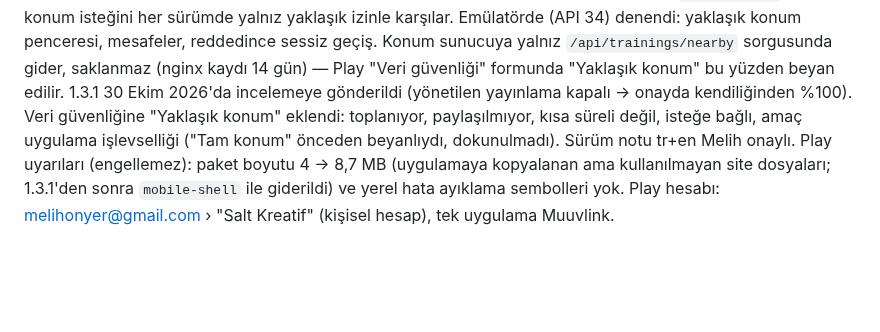
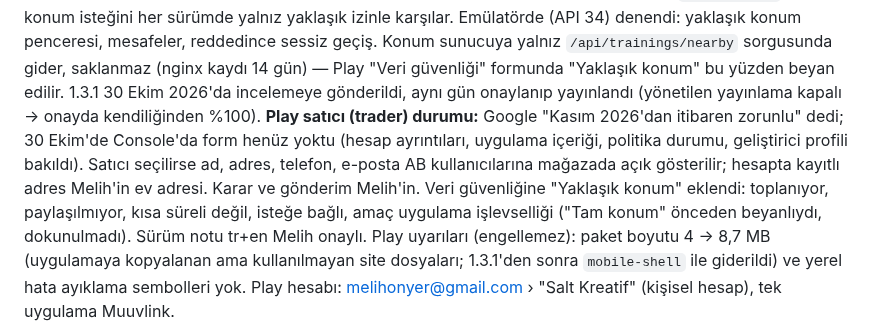
Before and after one commit to melihonyer/sport-connect, a Markdown page: CLAUDE.md, the part around the change. Rendered like a GitHub page; blank space fills up the shorter version.

Commit message:
CLAUDE.md: Android 1.3.1 yayında; Play satıcı durumu formu henüz açılmadı
Co-Authored-By: Claude Opus 5.5 <noreply@anthropic.com>

```diff
--- a/CLAUDE.md
+++ b/CLAUDE.md
@@ -1007,8 +1007,12 @@ yaklaşık izne düşmüyordu; `MainActivity` web konum isteğini her sürümde
 karşılar. Emülatörde (API 34) denendi: yaklaşık konum penceresi, mesafeler, reddedince sessiz geçiş.
 Konum sunucuya yalnız `/api/trainings/nearby` sorgusunda gider, saklanmaz (nginx kaydı 14 gün) —
 Play "Veri güvenliği" formunda "Yaklaşık konum" bu yüzden beyan edilir.
-1.3.1 30 Ekim 2026'da incelemeye gönderildi (yönetilen yayınlama kapalı → onayda kendiliğinden
-%100). Veri güvenliğine "Yaklaşık konum" eklendi: toplanıyor, paylaşılmıyor, kısa süreli değil,
+1.3.1 30 Ekim 2026'da incelemeye gönderildi, aynı gün onaylanıp yayınlandı (yönetilen yayınlama
+kapalı → onayda kendiliğinden %100).
+**Play satıcı (trader) durumu:** Google "Kasım 2026'dan itibaren zorunlu" dedi; 30 Ekim'de Console'da
+form henüz yoktu (hesap ayrıntıları, uygulama içeriği, politika durumu, geliştirici profili bakıldı).
+Satıcı seçilirse ad, adres, telefon, e-posta AB kullanıcılarına mağazada açık gösterilir; hesapta kayıtlı
+adres Melih'in ev adresi. Karar ve gönderim Melih'in. Veri güvenliğine "Yaklaşık konum" eklendi: toplanıyor, paylaşılmıyor, kısa süreli değil,
 isteğe bağlı, amaç uygulama işlevselliği ("Tam konum" önceden beyanlıydı, dokunulmadı). Sürüm notu
 tr+en Melih onaylı. Play uyarıları (engellemez): paket boyutu 4 → 8,7 MB (uygulamaya kopyalanan ama
 kullanılmayan site dosyaları; 1.3.1'den sonra `mobile-shell` ile giderildi) ve yerel hata ayıklama
```
